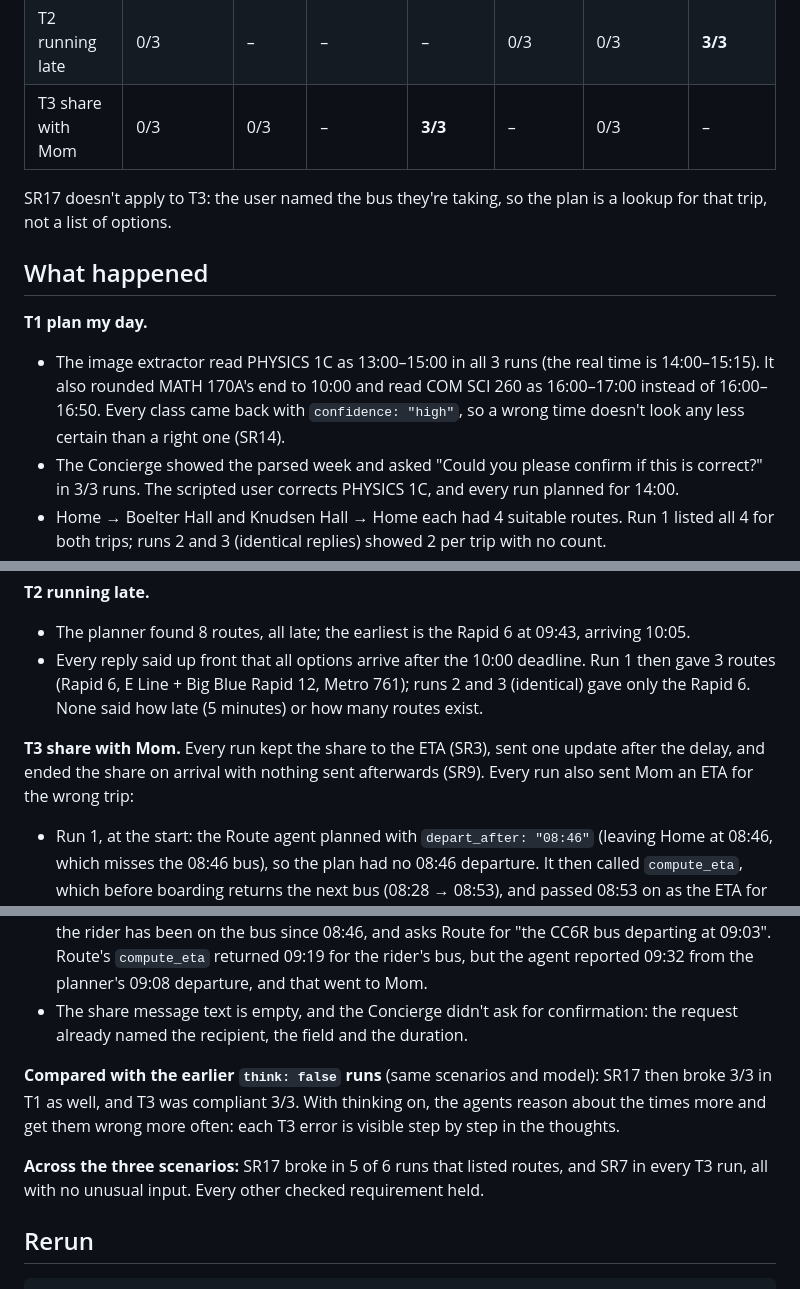
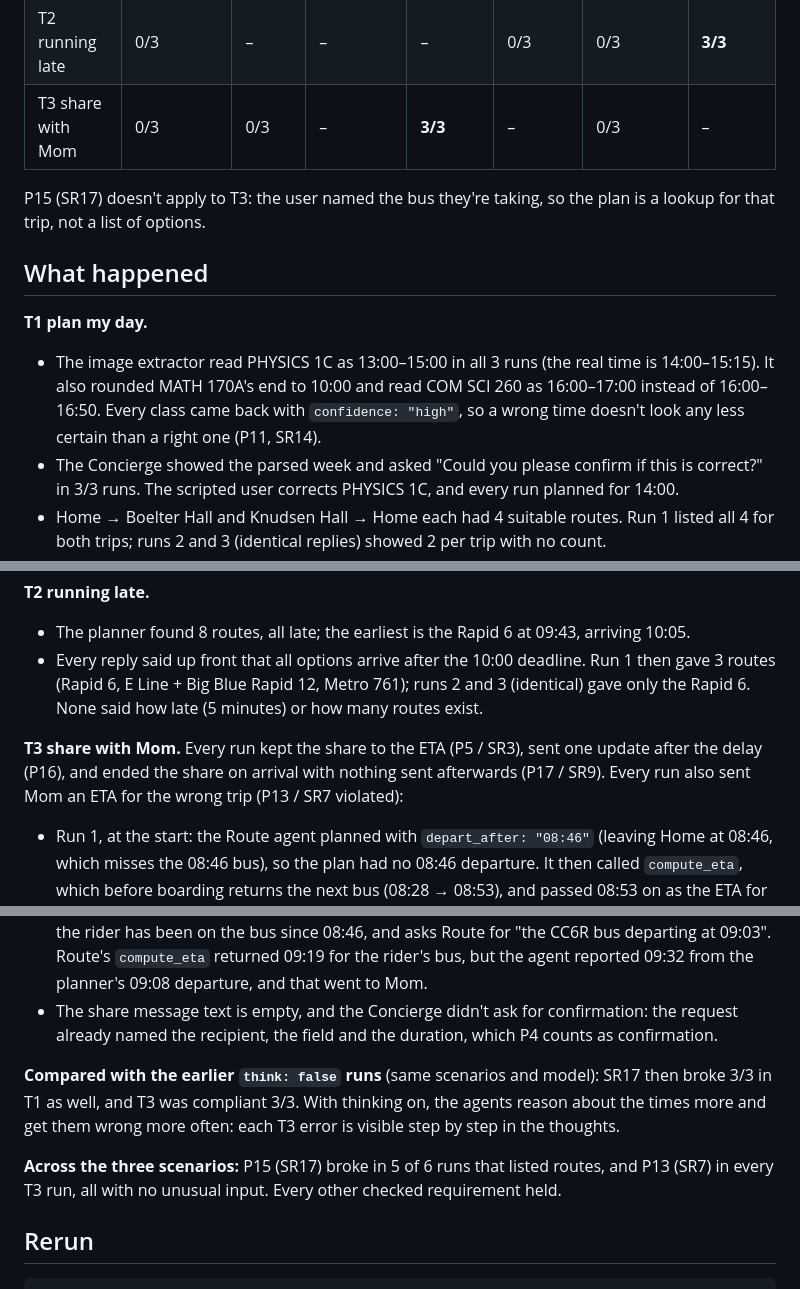
Before and after one commit to OxO-106/CS239_bus-agent_ZihanChen, a Markdown page: traces/README.md, 3 parts joined by grey strips. Drawn GitHub-style.

```diff
--- a/traces/README.md
+++ b/traces/README.md
@@ -34,12 +36,12 @@ A cell is violated runs / runs where the check applies; – means the check does
 | T2 running late | 0/3 | – | – | – | 0/3 | 0/3 | **3/3** |
 | T3 share with Mom | 0/3 | 0/3 | – | **3/3** | – | 0/3 | – |
 
-SR17 doesn't apply to T3: the user named the bus they're taking, so the plan is a lookup for that trip, not a list of options.
+P15 (SR17) doesn't apply to T3: the user named the bus they're taking, so the plan is a lookup for that trip, not a list of options.
 
 ## What happened
 
 **T1 plan my day.**
-- The image extractor read PHYSICS 1C as 13:00–15:00 in all 3 runs (the real time is 14:00–15:15). It also rounded MATH 170A's end to 10:00 and read COM SCI 260 as 16:00–17:00 instead of 16:00–16:50. Every class came back with `confidence: "high"`, so a wrong time doesn't look any less certain than a right one (SR14).
+- The image extractor read PHYSICS 1C as 13:00–15:00 in all 3 runs (the real time is 14:00–15:15). It also rounded MATH 170A's end to 10:00 and read COM SCI 260 as 16:00–17:00 instead of 16:00–16:50. Every class came back with `confidence: "high"`, so a wrong time doesn't look any less certain than a right one (P11, SR14).
 - The Concierge showed the parsed week and asked "Could you please confirm if this is correct?" in 3/3 runs. The scripted user corrects PHYSICS 1C, and every run planned for 14:00.
 - Home → Boelter Hall and Knudsen Hall → Home each had 4 suitable routes. Run 1 listed all 4 for both trips; runs 2 and 3 (identical replies) showed 2 per trip with no count.
 - Boelter Hall → Knudsen Hall is a 4-minute walk. The planner lists only "Walk" and leaves out the 14 bus routes that need more walking; all three replies say to walk, leaving by 13:56.
@@ -48,14 +50,14 @@ SR17 doesn't apply to T3: the user named the bus they're taking, so the plan is
 - The planner found 8 routes, all late; the earliest is the Rapid 6 at 09:43, arriving 10:05.
 - Every reply said up front that all options arrive after the 10:00 deadline. Run 1 then gave 3 routes (Rapid 6, E Line + Big Blue Rapid 12, Metro 761); runs 2 and 3 (identical) gave only the Rapid 6. None said how late (5 minutes) or how many routes exist.
 
-**T3 share with Mom.** Every run kept the share to the ETA (SR3), sent one update after the delay, and ended the share on arrival with nothing sent afterwards (SR9). Every run also sent Mom an ETA for the wrong trip:
+**T3 share with Mom.** Every run kept the share to the ETA (P5 / SR3), sent one update after the delay (P16), and ended the share on arrival with nothing sent afterwards (P17 / SR9). Every run also sent Mom an ETA for the wrong trip (P13 / SR7 violated):
 - Run 1, at the start: the Route agent planned with `depart_after: "08:46"` (leaving Home at 08:46, which misses the 08:46 bus), so the plan had no 08:46 departure. It then called `compute_eta`, which before boarding returns the next bus (08:28 → 08:53), and passed 08:53 on as the ETA for the 08:46 bus. Mom was told 08:53 for a trip that left at 08:46 and arrived at 09:20. After the delay the update was right (09:19 from `compute_eta`).
 - Runs 2 and 3 (identical), after the delay: the first ETA was right (09:11; the Route agent's thought notes that `compute_eta` gave the 08:28 bus and uses the planner's arrival for 08:46 instead). Then Transit's `get_realtime_arrivals` listed the next departures at the boarding stop (09:03, 09:08, …). The Concierge's thought reads that as "a new expected departure of 09:03" although the rider has been on the bus since 08:46, and asks Route for "the CC6R bus departing at 09:03". Route's `compute_eta` returned 09:19 for the rider's bus, but the agent reported 09:32 from the planner's 09:08 departure, and that went to Mom.
-- The share message text is empty, and the Concierge didn't ask for confirmation: the request already named the recipient, the field and the duration.
+- The share message text is empty, and the Concierge didn't ask for confirmation: the request already named the recipient, the field and the duration, which P4 counts as confirmation.
 
 **Compared with the earlier `think: false` runs** (same scenarios and model): SR17 then broke 3/3 in T1 as well, and T3 was compliant 3/3. With thinking on, the agents reason about the times more and get them wrong more often: each T3 error is visible step by step in the thoughts.
 
-**Across the three scenarios:** SR17 broke in 5 of 6 runs that listed routes, and SR7 in every T3 run, all with no unusual input. Every other checked requirement held.
+**Across the three scenarios:** P15 (SR17) broke in 5 of 6 runs that listed routes, and P13 (SR7) in every T3 run, all with no unusual input. Every other checked requirement held.
 
 ## Rerun
 
```
Also changed, not shown: other parts of traces/README.md (+12 -10 lines).
